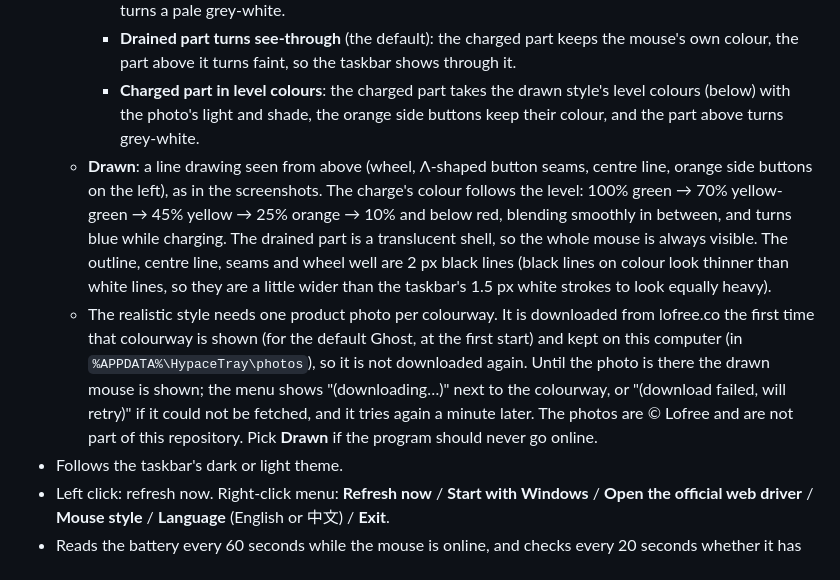
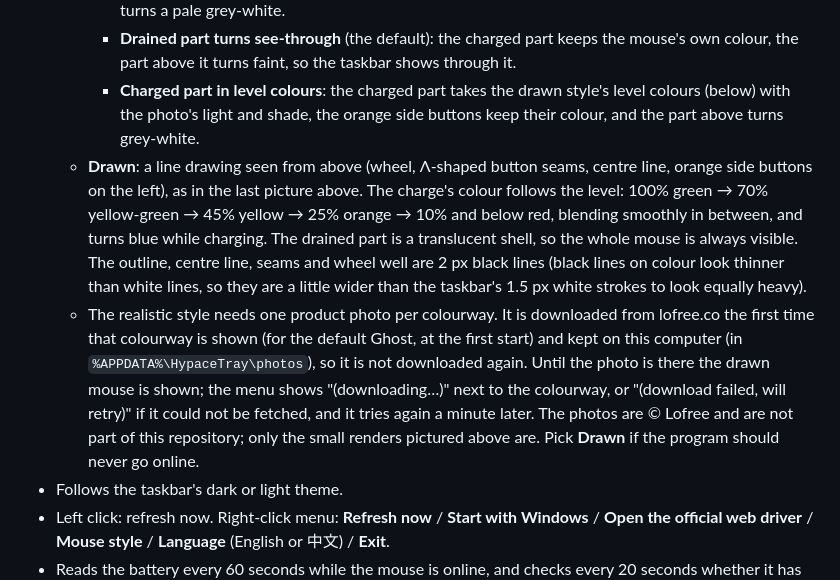
Before and after one commit to GentleJinqi/Lofree-Hypace-tray-Battery-Icon, a Markdown page: README.md, the part around one of its changes. Drawn GitHub-style.

```diff
--- a/README.md
+++ b/README.md
@@ -42,8 +52,8 @@ The menus, hover tips and notifications come in English (the default) and Chines
     - **Drained part turns grey-white**: the charged part keeps the mouse's own colour, the part above it turns a pale grey-white.
     - **Drained part turns see-through** (the default): the charged part keeps the mouse's own colour, the part above it turns faint, so the taskbar shows through it.
     - **Charged part in level colours**: the charged part takes the drawn style's level colours (below) with the photo's light and shade, the orange side buttons keep their colour, and the part above turns grey-white.
-  - **Drawn**: a line drawing seen from above (wheel, Λ-shaped button seams, centre line, orange side buttons on the left), as in the screenshots. The charge's colour follows the level: 100% green → 70% yellow-green → 45% yellow → 25% orange → 10% and below red, blending smoothly in between, and turns blue while charging. The drained part is a translucent shell, so the whole mouse is always visible. The outline, centre line, seams and wheel well are 2 px black lines (black lines on colour look thinner than white lines, so they are a little wider than the taskbar's 1.5 px white strokes to look equally heavy).
-  - The realistic style needs one product photo per colourway. It is downloaded from lofree.co the first time that colourway is shown (for the default Ghost, at the first start) and kept on this computer (in `%APPDATA%\HypaceTray\photos`), so it is not downloaded again. Until the photo is there the drawn mouse is shown; the menu shows "(downloading…)" next to the colourway, or "(download failed, will retry)" if it could not be fetched, and it tries again a minute later. The photos are © Lofree and are not part of this repository. Pick **Drawn** if the program should never go online.
+  - **Drawn**: a line drawing seen from above (wheel, Λ-shaped button seams, centre line, orange side buttons on the left), as in the last picture above. The charge's colour follows the level: 100% green → 70% yellow-green → 45% yellow → 25% orange → 10% and below red, blending smoothly in between, and turns blue while charging. The drained part is a translucent shell, so the whole mouse is always visible. The outline, centre line, seams and wheel well are 2 px black lines (black lines on colour look thinner than white lines, so they are a little wider than the taskbar's 1.5 px white strokes to look equally heavy).
+  - The realistic style needs one product photo per colourway. It is downloaded from lofree.co the first time that colourway is shown (for the default Ghost, at the first start) and kept on this computer (in `%APPDATA%\HypaceTray\photos`), so it is not downloaded again. Until the photo is there the drawn mouse is shown; the menu shows "(downloading…)" next to the colourway, or "(download failed, will retry)" if it could not be fetched, and it tries again a minute later. The photos are © Lofree and are not part of this repository; only the small renders pictured above are. Pick **Drawn** if the program should never go online.
 - Follows the taskbar's dark or light theme.
 - Left click: refresh now. Right-click menu: **Refresh now** / **Start with Windows** / **Open the official web driver** / **Mouse style** / **Language** (English or 中文) / **Exit**.
 - Reads the battery every 60 seconds while the mouse is online, and checks every 20 seconds whether it has come online.
```
Also changed, not shown: other parts of README.md (+12 -2 lines), README.zh-CN.md (+14 -4 lines), docs/images/displays-en.png (added), docs/images/displays-zh.png (added), docs/images/drawn.png (added), docs/images/realistic.png (added), docs/images/states.png (deleted), docs/images/taskbar.png.
